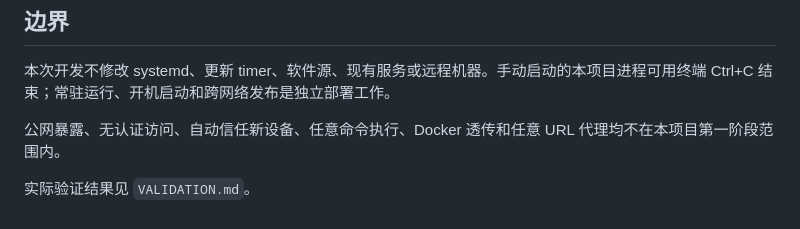
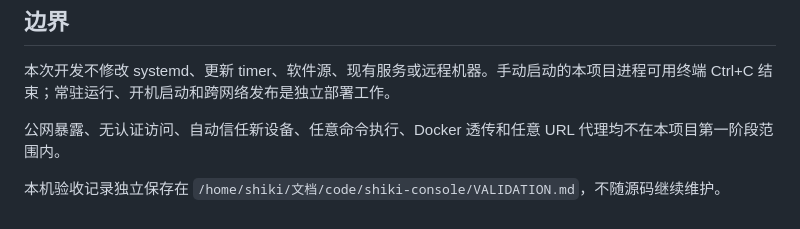
Before and after one commit to shiki-sl/shiki-console, a Markdown page: README.md, the part around the change. GitHub-like rendering.

```diff
--- a/README.md
+++ b/README.md
@@ -109,4 +109,4 @@ agent 默认读取 `~/.local/state/codex-cli-update/status.json`、`~/.local/sta
 
 公网暴露、无认证访问、自动信任新设备、任意命令执行、Docker 透传和任意 URL 代理均不在本项目第一阶段范围内。
 
-实际验证结果见 `VALIDATION.md`。
+本机验收记录独立保存在 `/home/shiki/文档/code/shiki-console/VALIDATION.md`，不随源码继续维护。
```
Also changed, not shown: VALIDATION.md (deleted, +0 -29 lines).
